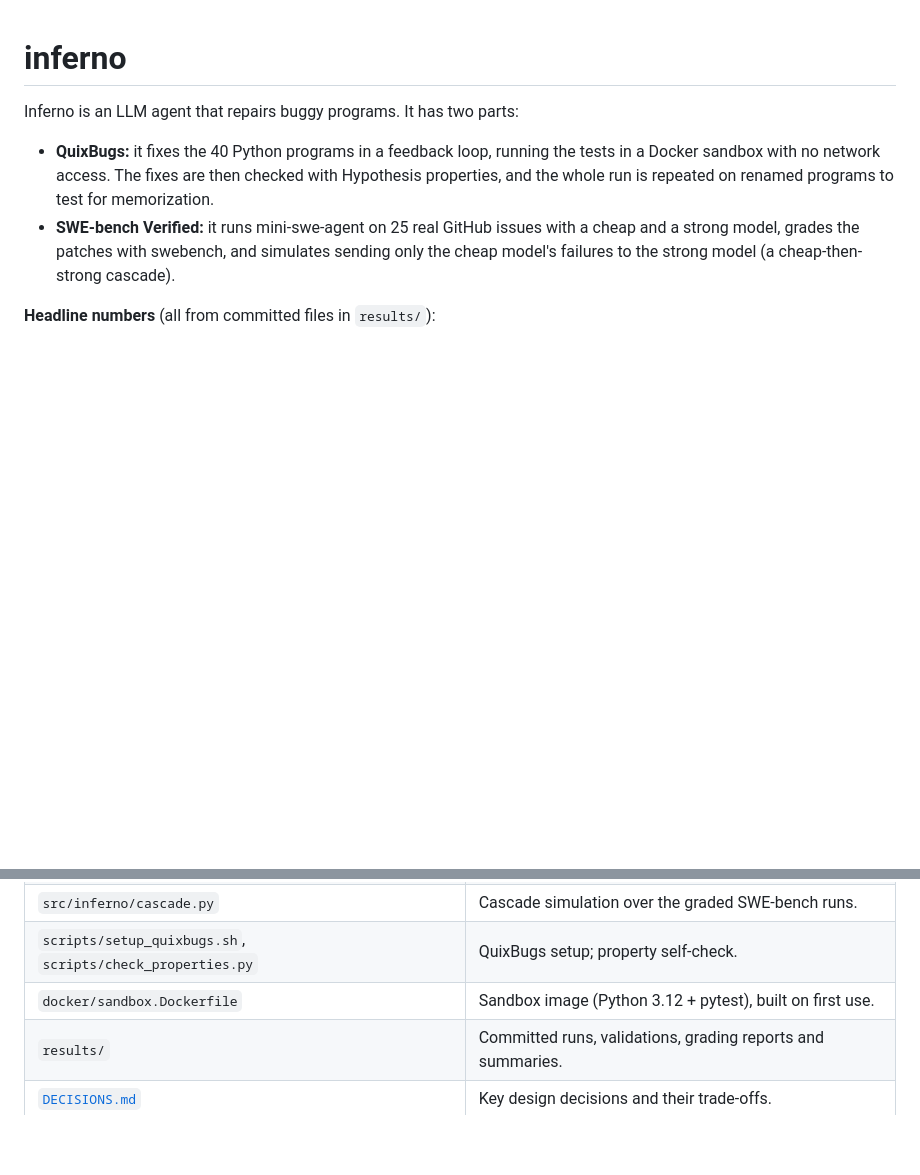
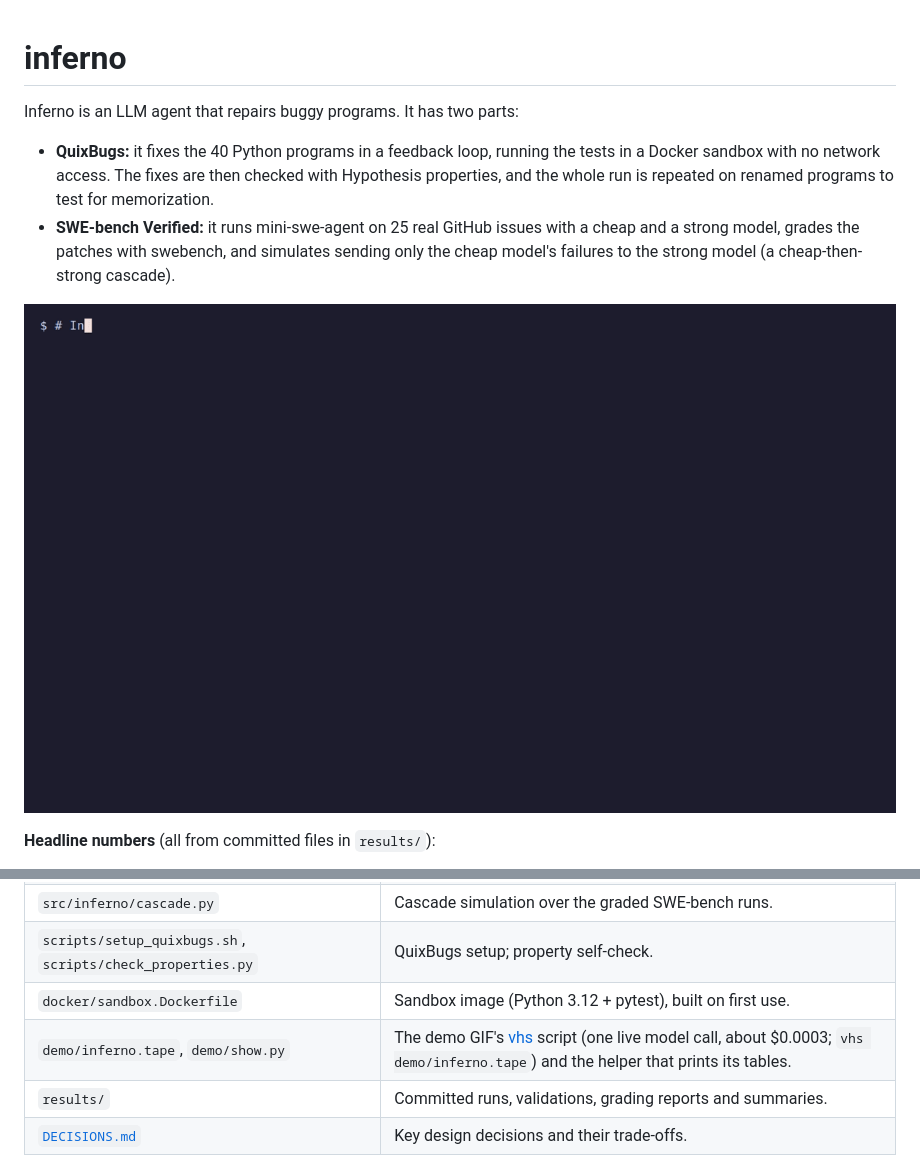
Before and after one commit to gaurangsisodiya/inferno, a Markdown page: README.md, 2 parts joined by grey strips. Rendered like a GitHub page; pictures changed too: demo/inferno.gif (added); blank space fills up the shorter version.

```diff
--- a/README.md
+++ b/README.md
@@ -4,6 +4,8 @@ Inferno is an LLM agent that repairs buggy programs. It has two parts:
 
 - **QuixBugs:** it fixes the 40 Python programs in a feedback loop, running the tests in a Docker sandbox with no network access. The fixes are then checked with Hypothesis properties, and the whole run is repeated on renamed programs to test for memorization.
 - **SWE-bench Verified:** it runs mini-swe-agent on 25 real GitHub issues with a cheap and a strong model, grades the patches with swebench, and simulates sending only the cheap model's failures to the strong model (a cheap-then-strong cascade).
+
+![Inferno demo](demo/inferno.gif)
 
 **Headline numbers** (all from committed files in `results/`):
 
@@ -273,6 +275,7 @@ From [`results/swebench/summary.md`](results/swebench/summary.md), graded with s
 | `src/inferno/cascade.py` | Cascade simulation over the graded SWE-bench runs. |
 | `scripts/setup_quixbugs.sh`, `scripts/check_properties.py` | QuixBugs setup; property self-check. |
 | `docker/sandbox.Dockerfile` | Sandbox image (Python 3.12 + pytest), built on first use. |
+| `demo/inferno.tape`, `demo/show.py` | The demo GIF's [vhs](https://github.com/charmbracelet/vhs) script (one live model call, about $0.0003; `vhs demo/inferno.tape`) and the helper that prints its tables. |
 | `results/` | Committed runs, validations, grading reports and summaries. |
 | [`DECISIONS.md`](DECISIONS.md) | Key design decisions and their trade-offs. |
 
```
Also changed, not shown: 3 other files.
